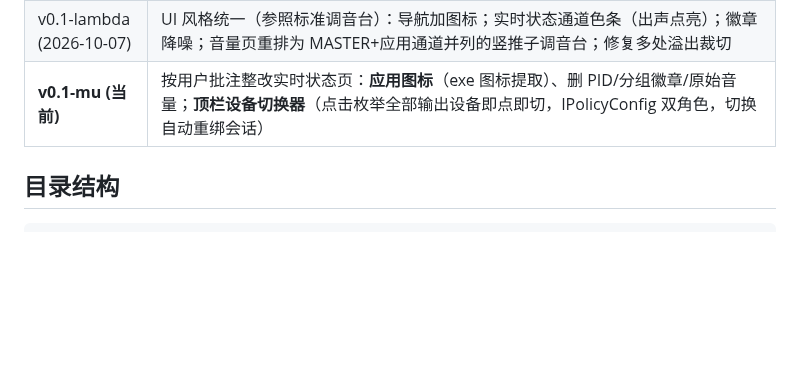
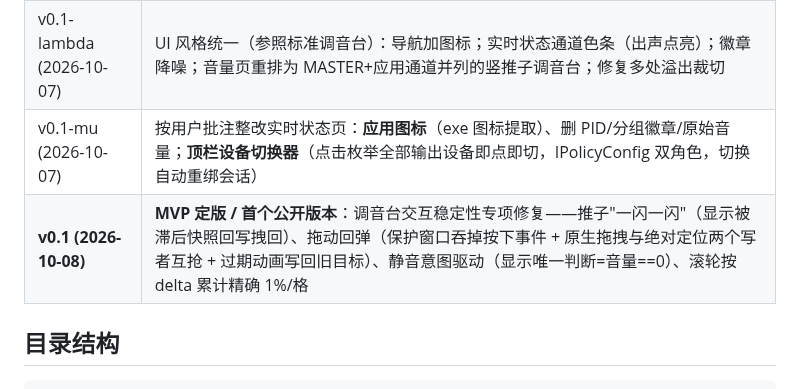
Before and after one commit to woodtong/Tuner, a Markdown page: README.md, the part around one of its changes. GitHub-like rendering; blank space fills up the shorter version.

```diff
--- a/README.md
+++ b/README.md
@@ -25,7 +45,8 @@
 | v0.1-iota (2026-10-07) | 通道列对齐修复；音量页竖向通道条（独立应用通道 block）；设置页精简（SMTC 为主信号）；**SMTC 事件驱动**（会话在播即挂 PlaybackInfoChanged 事件，状态变化即时推送，暂停/停止立即解除），UI 刷新 60ms、峰值轮询 50ms |
 | v0.1-kappa (2026-10-07) | **判定方式成为规则属性（可选项）**：状态判定（默认，SMTC 播放状态优先/会话 Active 兜底，不看峰值、无宽限）与声音判定（峰值迟滞+宽限）按规则独立选择；新增规则默认状态判定 |
 | v0.1-lambda (2026-10-07) | UI 风格统一（参照标准调音台）：导航加图标；实时状态通道色条（出声点亮）；徽章降噪；音量页重排为 MASTER+应用通道并列的竖推子调音台；修复多处溢出裁切 |
-| **v0.1-mu (当前)** | 按用户批注整改实时状态页：**应用图标**（exe 图标提取）、删 PID/分组徽章/原始音量；**顶栏设备切换器**（点击枚举全部输出设备即点即切，IPolicyConfig 双角色，切换自动重绑会话） |
+| v0.1-mu (2026-10-07) | 按用户批注整改实时状态页：**应用图标**（exe 图标提取）、删 PID/分组徽章/原始音量；**顶栏设备切换器**（点击枚举全部输出设备即点即切，IPolicyConfig 双角色，切换自动重绑会话） |
+| **v0.1 (2026-10-08)** | **MVP 定版 / 首个公开版本**：调音台交互稳定性专项修复——推子"一闪一闪"（显示被滞后快照回写拽回）、拖动回弹（保护窗口吞掉按下事件 + 原生拖拽与绝对定位两个写者互抢 + 过期动画写回旧目标）、静音意图驱动（显示唯一判断=音量==0）、滚轮按 delta 累计精确 1%/格 |
 
 ## 目录结构
 
```
Also changed, not shown: other parts of README.md (+27 -4 lines), docs/screenshots/01-status.png (added), docs/screenshots/02-mixer.png (added), docs/screenshots/03-groups.png (added), docs/screenshots/04-rules.png (added), docs/screenshots/05-settings.png (added), 4 other files.
